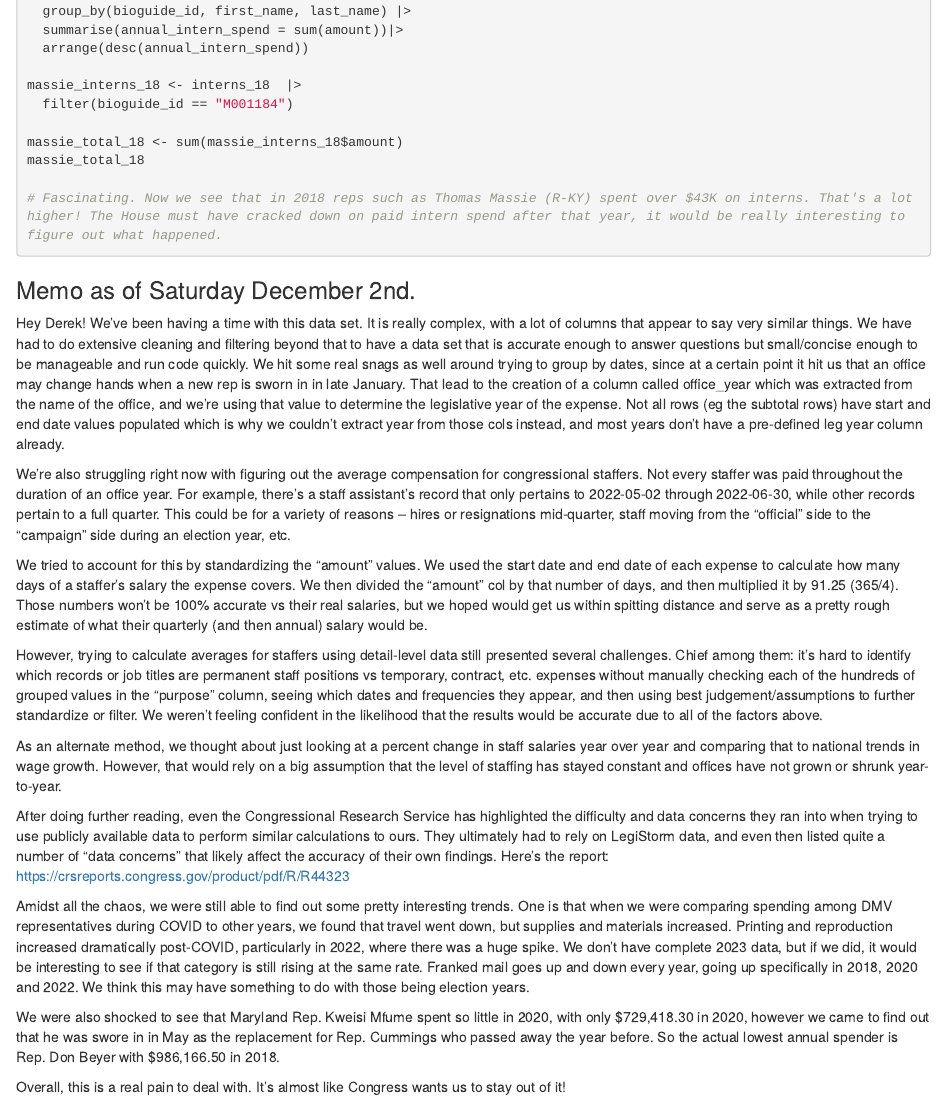
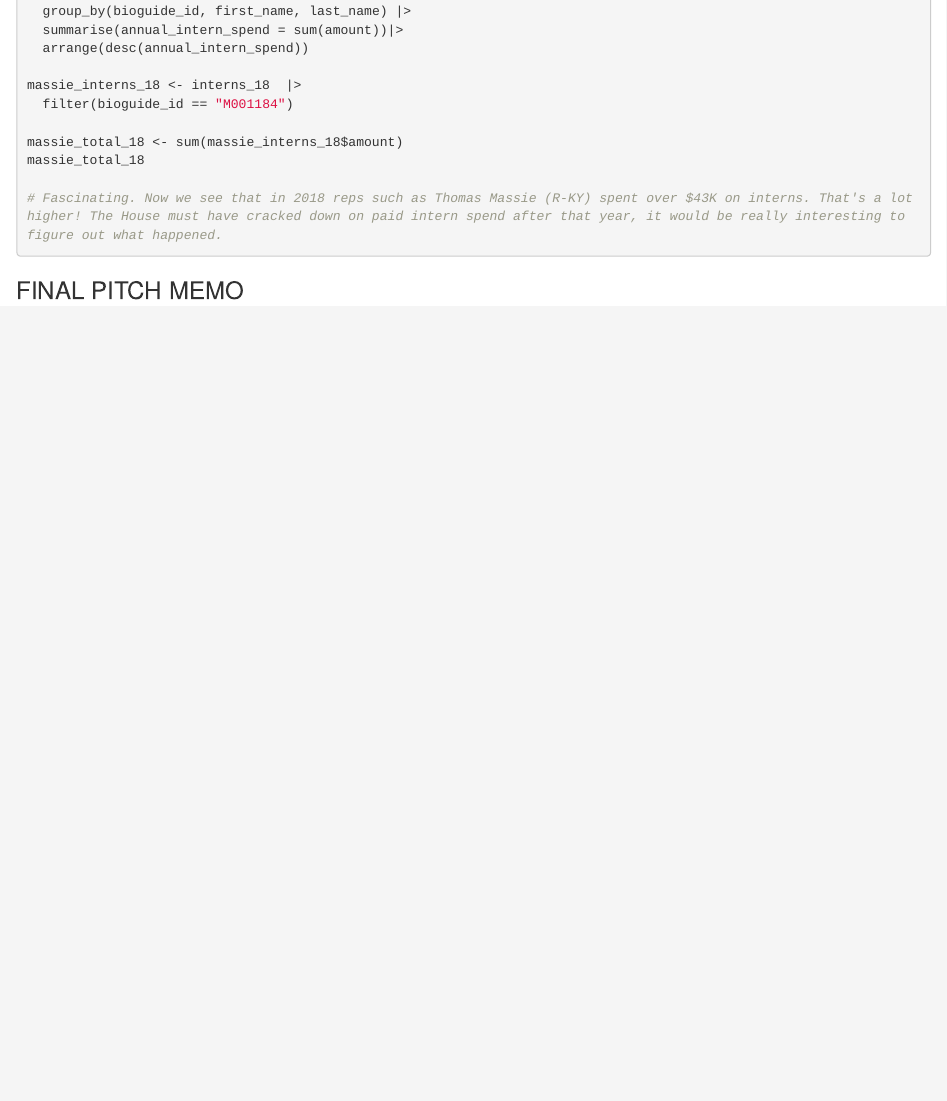
Before and after one commit to lemonaidn/data_analysis_proj, an R Markdown document (team_notebook_cleaned.Rmd): the page in a window 1100 px wide, from 15270 px down. Rendered offline with R 4.5, knitr and Pandoc, with nearby package versions; the code chunks are not run, so their results and figures are left out.

Commit message:
removed temp memo
push

````diff
--- a/team_notebook_cleaned.Rmd
+++ b/team_notebook_cleaned.Rmd
@@ -813,22 +814,4 @@ massie_total_18
 ```
 
 
-### Memo as of Saturday December 2nd.
-
-Hey Derek! We've been having a time with this data set. It is really complex, with a lot of columns that appear to say very similar things. We have had to do extensive cleaning and filtering beyond that to have a data set that is accurate enough to answer questions but small/concise enough to be manageable and run code quickly. We hit some real snags as well around trying to group by dates, since at a certain point it hit us that an office may change hands when a new rep is sworn in in late January. That lead to the creation of a column called office_year which was extracted from the name of the office, and we're using that value to determine the legislative year of the expense. Not all rows (eg the subtotal rows) have start and end date values populated which is why we couldn't extract year from those cols instead, and most years don't have a pre-defined leg year column already.
-
-We're also struggling right now with figuring out the average compensation for congressional staffers. Not every staffer was paid throughout the duration of an office year. For example, there's a staff assistant's record that only pertains to 2022-05-02 through 2022-06-30, while other records pertain to a full quarter. This could be for a variety of reasons -- hires or resignations mid-quarter, staff moving from the "official" side to the "campaign" side during an election year, etc.
-
-We tried to account for this by standardizing the "amount" values. We used the start date and end date of each expense to calculate how many days of a staffer's salary the expense covers. We then divided the "amount" col by that number of days, and then multiplied it by 91.25 (365/4). Those numbers won't be 100% accurate vs their real salaries, but we hoped would get us within spitting distance and serve as a pretty rough estimate of what their quarterly (and then annual) salary would be.
-
-However, trying to calculate averages for staffers using detail-level data still presented several challenges. Chief among them: it's hard to identify which records or job titles are permanent staff positions vs temporary, contract, etc. expenses without manually checking each of the hundreds of grouped values in the "purpose" column, seeing which dates and frequencies they appear, and then using best judgement/assumptions to further standardize or filter. We weren't feeling confident in the likelihood that the results would be accurate due to all of the factors above.
-
-As an alternate method, we thought about just looking at a percent change in staff salaries year over year and comparing that to national trends in wage growth. However, that would rely on a big assumption that the level of staffing has stayed constant and offices have not grown or shrunk year-to-year.
-
-After doing further reading, even the Congressional Research Service has highlighted the difficulty and data concerns they ran into when trying to use publicly available data to perform similar calculations to ours. They ultimately had to rely on LegiStorm data, and even then listed quite a number of "data concerns" that likely affect the accuracy of their own findings. Here's the report: https://crsreports.congress.gov/product/pdf/R/R44323
-
-Amidst all the chaos, we were still able to find out some pretty interesting trends. One is that when we were comparing spending among DMV representatives during COVID to other years, we found that travel went down, but supplies and materials increased. Printing and reproduction increased dramatically post-COVID, particularly in 2022, where there was a huge spike. We don't have complete 2023 data, but if we did, it would be interesting to see if that category is still rising at the same rate. Franked mail goes up and down every year, going up specifically in 2018, 2020 and 2022. We think this may have something to do with those being election years.
-
-We were also shocked to see that Maryland Rep. Kweisi Mfume spent so little in 2020, with only $729,418.30 in 2020, however we came to find out that he was swore in in May as the replacement for Rep. Cummings who passed away the year before. So the actual lowest annual spender is Rep. Don Beyer with $986,166.50 in 2018.
-
-Overall, this is a real pain to deal with. It's almost like Congress wants us to stay out of it!
+### FINAL PITCH MEMO
````
Also changed, not shown: team_notebook_cleaned.Rmd (1 more changed lines).
